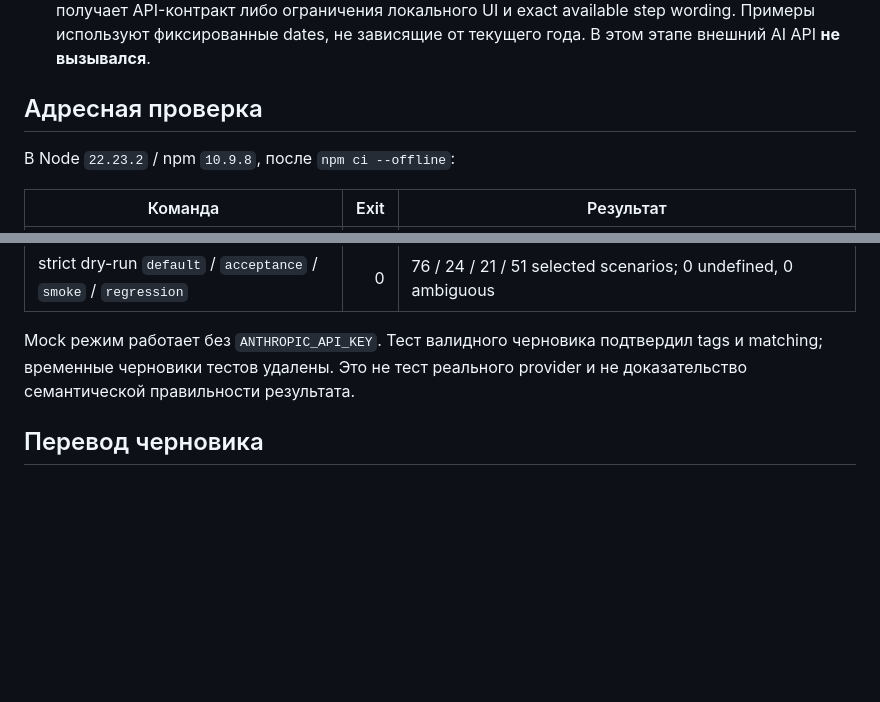
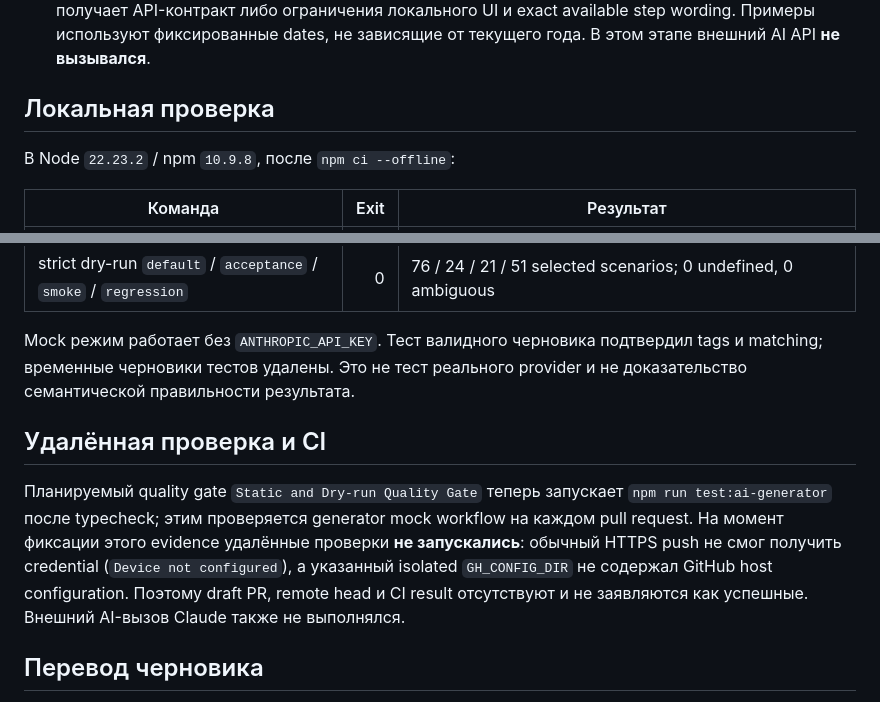
Before and after one commit to yaoleshchuk/qa-pet-project, a Markdown page: docs/stage-7-ai-generator.md, 2 parts joined by grey strips. Rendered like a GitHub page; blank space fills up the shorter version.

Commit message:
Docs: separate Stage 7 remote evidence

```diff
--- a/docs/stage-7-ai-generator.md
+++ b/docs/stage-7-ai-generator.md
@@ -20,7 +20,7 @@
   Примеры используют фиксированные dates, не зависящие от текущего года. В этом этапе
   внешний AI API **не вызывался**.
 
-## Адресная проверка
+## Локальная проверка
 
 В Node `22.23.2` / npm `10.9.8`, после `npm ci --offline`:
 
@@ -34,6 +34,16 @@ Mock режим работает без `ANTHROPIC_API_KEY`. Тест валид
 и matching; временные черновики тестов удалены. Это не тест реального provider и не
 доказательство семантической правильности результата.
 
+## Удалённая проверка и CI
+
+Планируемый quality gate `Static and Dry-run Quality Gate` теперь запускает
+`npm run test:ai-generator` после typecheck; этим проверяется generator mock workflow
+на каждом pull request. На момент фиксации этого evidence удалённые проверки **не
+запускались**: обычный HTTPS push не смог получить credential (`Device not configured`),
+а указанный isolated `GH_CONFIG_DIR` не содержал GitHub host configuration. Поэтому
+draft PR, remote head и CI result отсутствуют и не заявляются как успешные. Внешний
+AI-вызов Claude также не выполнялся.
+
 ## Перевод черновика
 
 1. Проверить смысл относительно API-контракта или реальной поддерживаемой модели UI.
```
